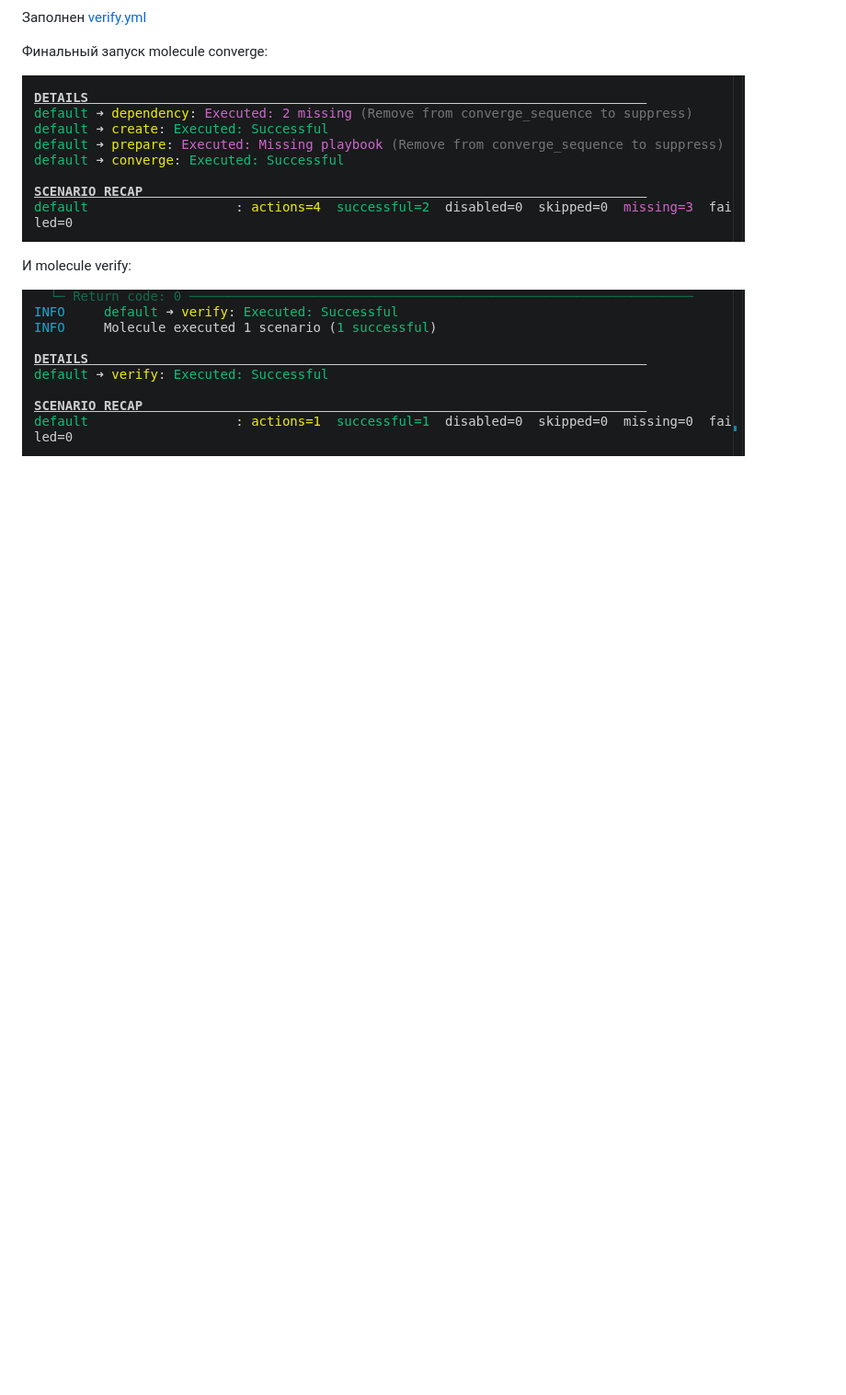
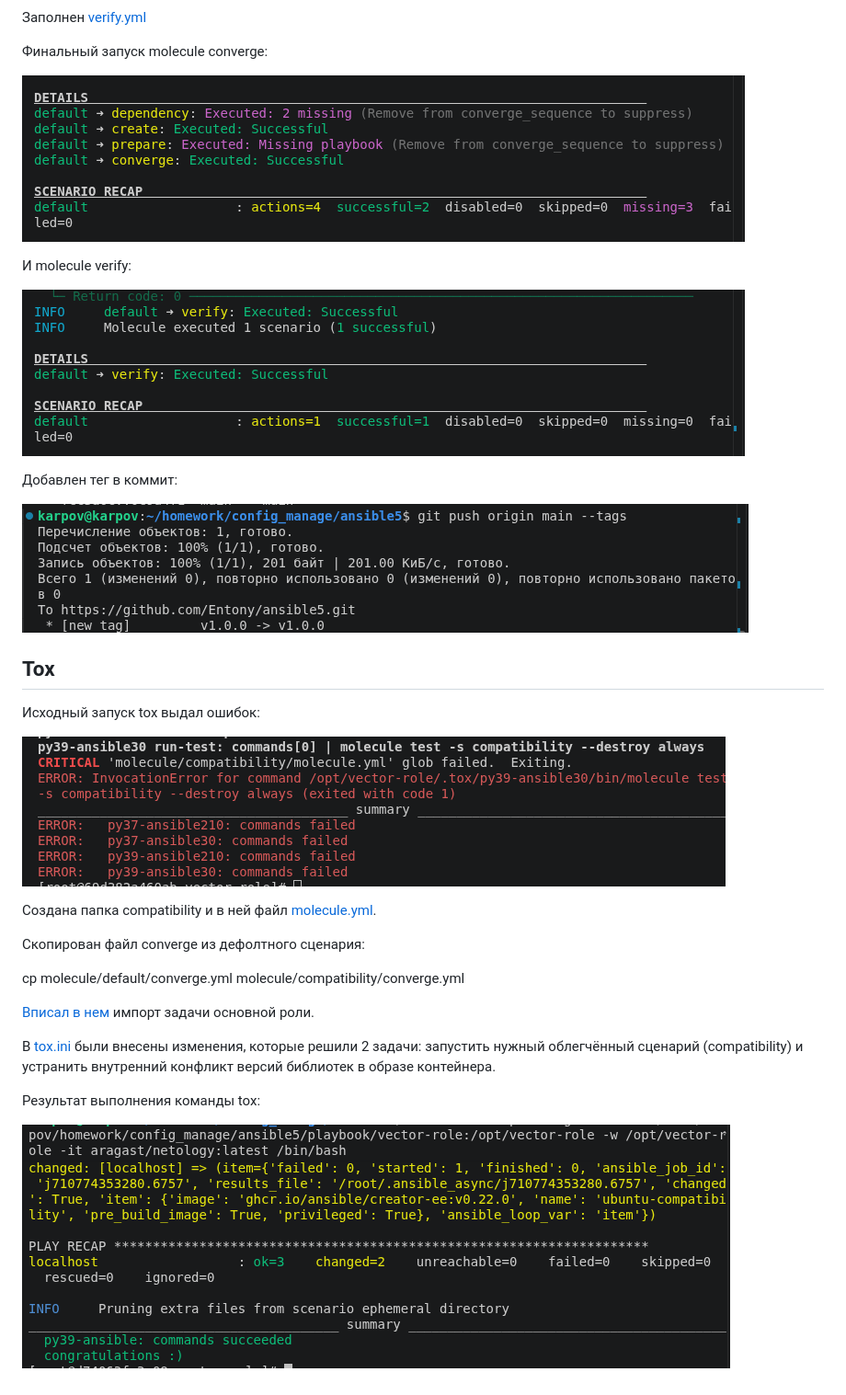
Before and after one commit to Entony/ansible5, a Markdown page: README.md, the part around the change. Shown at 92% size. Rendered like a GitHub page; pictures changed too: image-6.png (added), image-7.png (added), image-8.png (added); blank space fills up the shorter version.

Commit message:
блегчённый сценарий для molecule с драйвером molecule_podman

```diff
--- a/README.md
+++ b/README.md
@@ -76,3 +76,28 @@
 И molecule verify:
 
 ![alt text](image-5.png)
+
+Добавлен тег в коммит:
+
+![alt text](image-6.png)
+
+
+## Tox
+
+Исходный запуск tox выдал ошибок:
+
+![alt text](image-7.png)
+
+Создана папка compatibility и в ней файл [molecule.yml](playbook/vector-role/molecule/compatibility/molecule.yml).
+
+Скопирован файл converge из дефолтного сценария:
+
+cp molecule/default/converge.yml molecule/compatibility/converge.yml
+
+[Вписал в нем](playbook/vector-role/molecule/compatibility/converge.yml) импорт задачи основной роли.
+
+В [tox.ini ](playbook/vector-role/tox.ini)были внесены изменения, которые решили 2 задачи: запустить нужный облегчённый сценарий (compatibility) и устранить внутренний конфликт версий библиотек в образе контейнера.
+
+Результат выполнения команды tox:
+
+![alt text](image-8.png)
```
Also changed, not shown: 6 other files.
